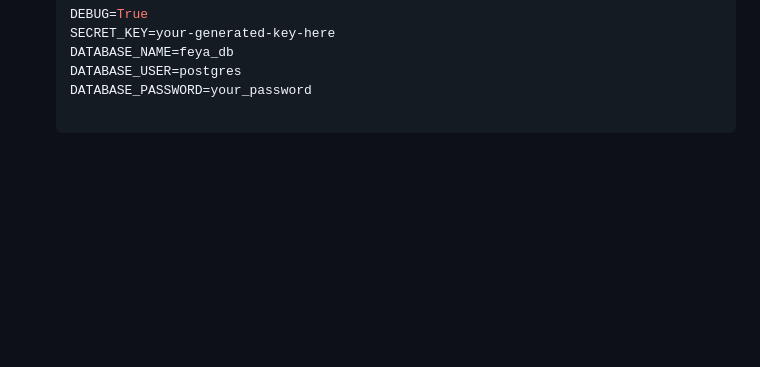
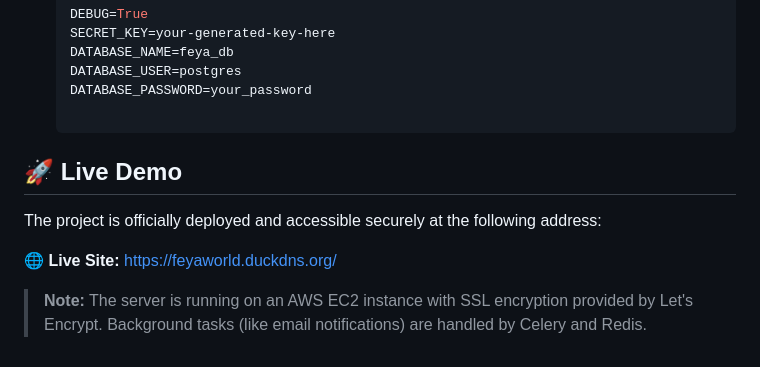
Before and after one commit to ferdi7o/Feya_world, a Markdown page: README.md, the part around the change. Rendered like a GitHub page; blank space fills up the shorter version.

Commit message:
docs/ The project is officially deployed

````diff
--- a/README.md
+++ b/README.md
@@ -83,3 +83,10 @@ The project uses `python-dotenv` to manage sensitive information. Since the `.en
     DATABASE_PASSWORD=your_password
 
     ```
+
+## 🚀 Live Demo
+The project is officially deployed and accessible securely at the following address:
+
+**🌐 Live Site:** [https://feyaworld.duckdns.org/](https://feyaworld.duckdns.org/)
+
+> **Note:** The server is running on an AWS EC2 instance with SSL encryption provided by Let's Encrypt. Background tasks (like email notifications) are handled by Celery and Redis.
````
